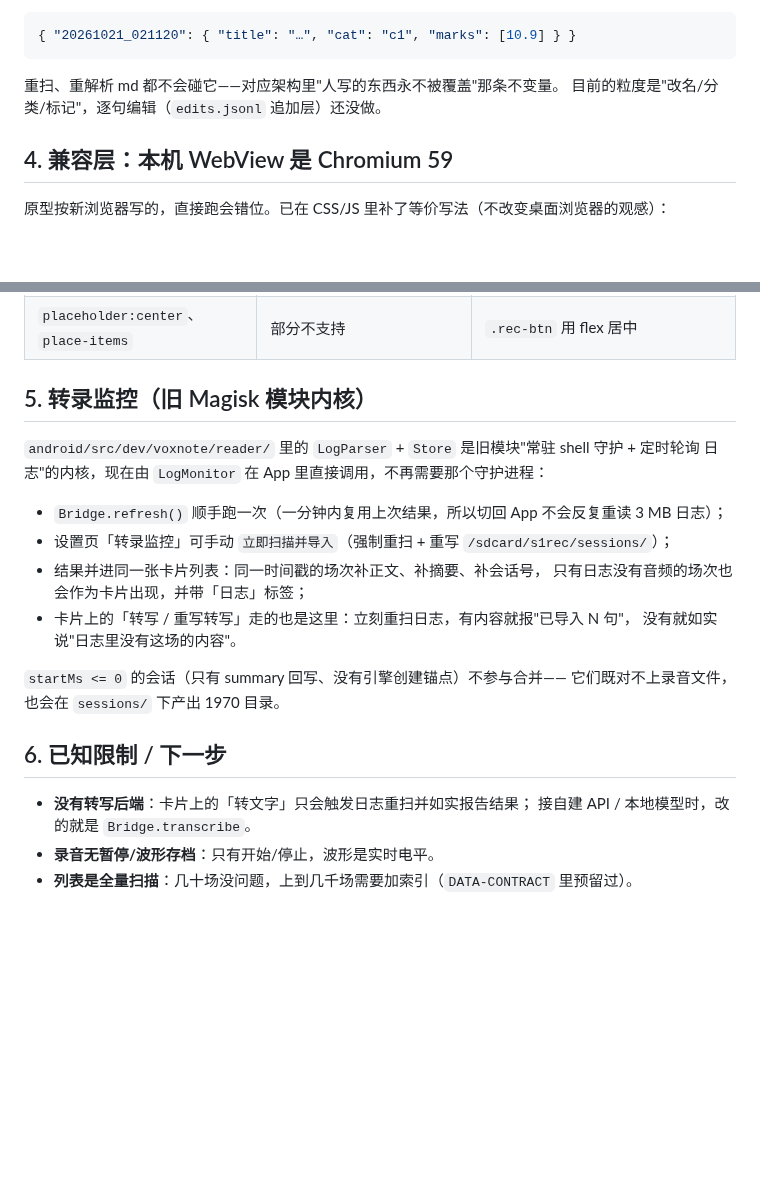
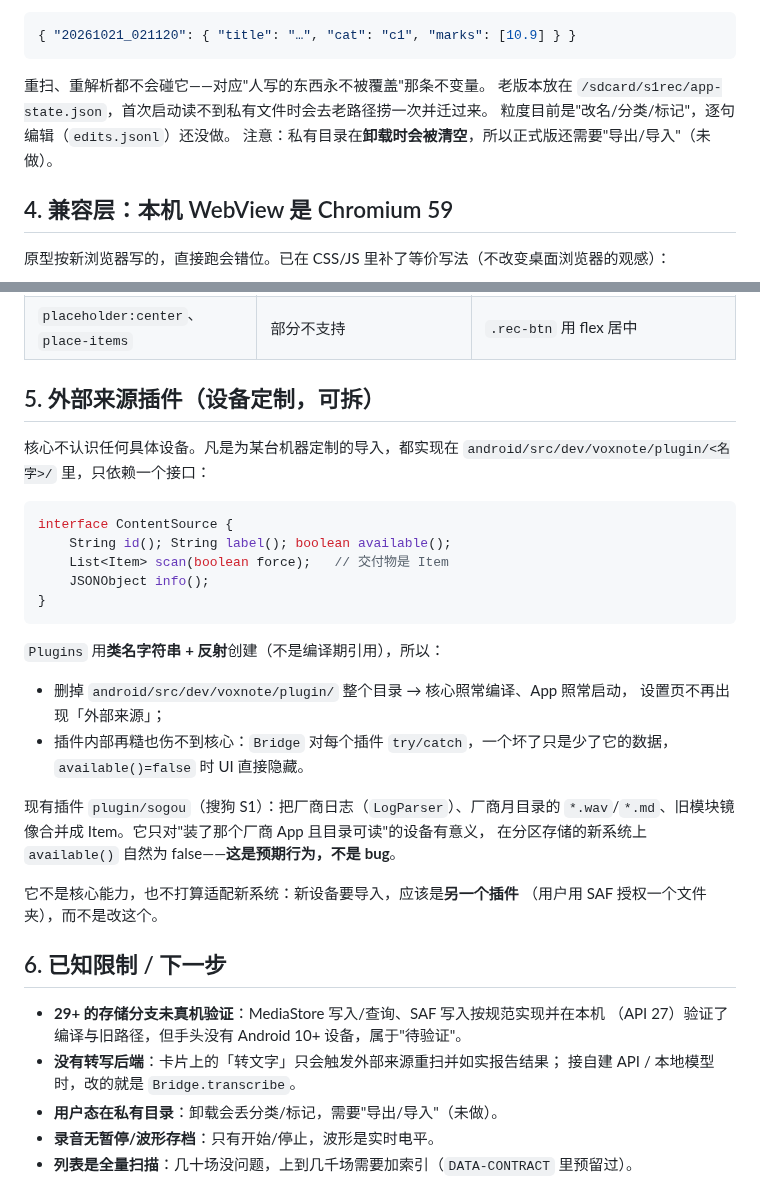
Before and after one commit to youli42/voxnote, a Markdown page: docs/APP.md, 2 parts joined by grey strips. Rendered like a GitHub page; blank space fills up the shorter version.

````diff
--- a/docs/APP.md
+++ b/docs/APP.md
@@ -63,8 +83,10 @@ android/src/dev/voxnote/
 { "20261021_021120": { "title": "…", "cat": "c1", "marks": [10.9] } }
 ```
 
-重扫、重解析 md 都不会碰它——对应架构里"人写的东西永不被覆盖"那条不变量。
-目前的粒度是"改名/分类/标记"，逐句编辑（`edits.jsonl` 追加层）还没做。
+重扫、重解析都不会碰它——对应"人写的东西永不被覆盖"那条不变量。
+老版本放在 `/sdcard/s1rec/app-state.json`，首次启动读不到私有文件时会去老路径捞一次并迁过来。
+粒度目前是"改名/分类/标记"，逐句编辑（`edits.jsonl`）还没做。
+注意：私有目录在**卸载时会被清空**，所以正式版还需要"导出/导入"（未做）。
 
 ## 4. 兼容层：本机 WebView 是 Chromium 59
 
@@ -79,25 +101,40 @@ android/src/dev/voxnote/
 | `pointerdown/move/up` | 触摸屏上收不到 | 有 `ontouchstart` 时走 touch 事件，否则走鼠标 |
 | `placeholder:center`、`place-items` | 部分不支持 | `.rec-btn` 用 flex 居中 |
 
-## 5. 转录监控（旧 Magisk 模块内核）
+## 5. 外部来源插件（设备定制，可拆）
 
-`android/src/dev/voxnote/reader/` 里的 `LogParser` + `Store` 是旧模块"常驻 shell 守护 + 定时轮询
-日志"的内核，现在由 `LogMonitor` 在 App 里直接调用，不再需要那个守护进程：
+核心不认识任何具体设备。凡是为某台机器定制的导入，都实现在
+`android/src/dev/voxnote/plugin/<名字>/` 里，只依赖一个接口：
 
-- `Bridge.refresh()` 顺手跑一次（一分钟内复用上次结果，所以切回 App 不会反复重读 3 MB 日志）；
-- 设置页「转录监控」可手动 `立即扫描并导入`（强制重扫 + 重写 `/sdcard/s1rec/sessions/`）；
-- 结果并进同一张卡片列表：同一时间戳的场次补正文、补摘要、补会话号，
-  只有日志没有音频的场次也会作为卡片出现，并带「日志」标签；
-- 卡片上的「转写 / 重写转写」走的也是这里：立刻重扫日志，有内容就报"已导入 N 句"，
-  没有就如实说"日志里没有这场的内容"。
+```java
+interface ContentSource {
+    String id(); String label(); boolean available();
+    List<Item> scan(boolean force);   // 交付物是 Item
+    JSONObject info();
+}
+```
 
-`startMs <= 0` 的会话（只有 summary 回写、没有引擎创建锚点）不参与合并——
-它们既对不上录音文件，也会在 `sessions/` 下产出 1970 目录。
+`Plugins` 用**类名字符串 + 反射**创建（不是编译期引用），所以：
+
+- 删掉 `android/src/dev/voxnote/plugin/` 整个目录 → 核心照常编译、App 照常启动，
+  设置页不再出现「外部来源」；
+- 插件内部再糙也伤不到核心：`Bridge` 对每个插件 `try/catch`，一个坏了只是少了它的数据，
+  `available()=false` 时 UI 直接隐藏。
+
+现有插件 `plugin/sogou`（搜狗 S1）：把厂商日志（`LogParser`）、厂商月目录的
+`*.wav`/`*.md`、旧模块镜像合并成 Item。它只对"装了那个厂商 App 且目录可读"的设备有意义，
+在分区存储的新系统上 `available()` 自然为 false——**这是预期行为，不是 bug**。
+
+它不是核心能力，也不打算适配新系统：新设备要导入，应该是**另一个插件**
+（用户用 SAF 授权一个文件夹），而不是改这个。
 
 ## 6. 已知限制 / 下一步
 
-- **没有转写后端**：卡片上的「转文字」只会触发日志重扫并如实报告结果；
+- **29+ 的存储分支未真机验证**：MediaStore 写入/查询、SAF 写入按规范实现并在本机
+  （API 27）验证了编译与旧路径，但手头没有 Android 10+ 设备，属于"待验证"。
+- **没有转写后端**：卡片上的「转文字」只会触发外部来源重扫并如实报告结果；
   接自建 API / 本地模型时，改的就是 `Bridge.transcribe`。
+- **用户态在私有目录**：卸载会丢分类/标记，需要"导出/导入"（未做）。
 - **录音无暂停/波形存档**：只有开始/停止，波形是实时电平。
 - **列表是全量扫描**：几十场没问题，上到几千场需要加索引（`DATA-CONTRACT` 里预留过）。
 - **冻结搜索区是 JS 兜底**：本机 Chromium 59 的 `position:sticky` 不可靠，
````
Also changed, not shown: other parts of docs/APP.md (+36 -16 lines), README.md (+23 -12 lines).
